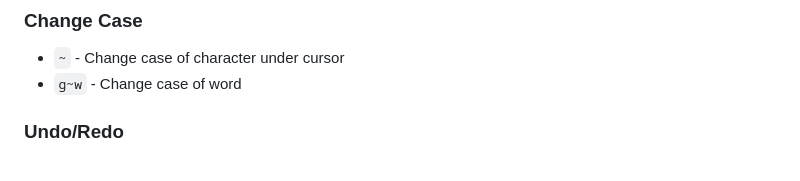
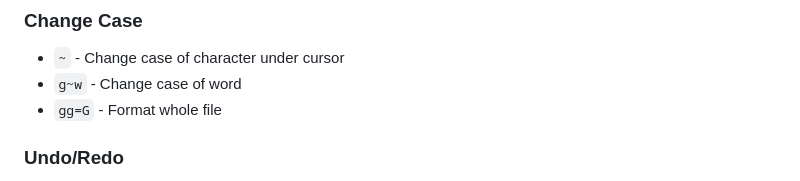
Before and after one commit to shamsch/docs, a Markdown page: md/vim.md, the part around the change. GitHub-like rendering.

```diff
--- a/md/vim.md
+++ b/md/vim.md
@@ -83,6 +83,7 @@ However, in VSCode, I like to make a few changes. Find these changes with rest o
 
 - `~` - Change case of character under cursor
 - `g~w` - Change case of word
+- `gg=G` - Format whole file
 
 ### Undo/Redo
 
```
